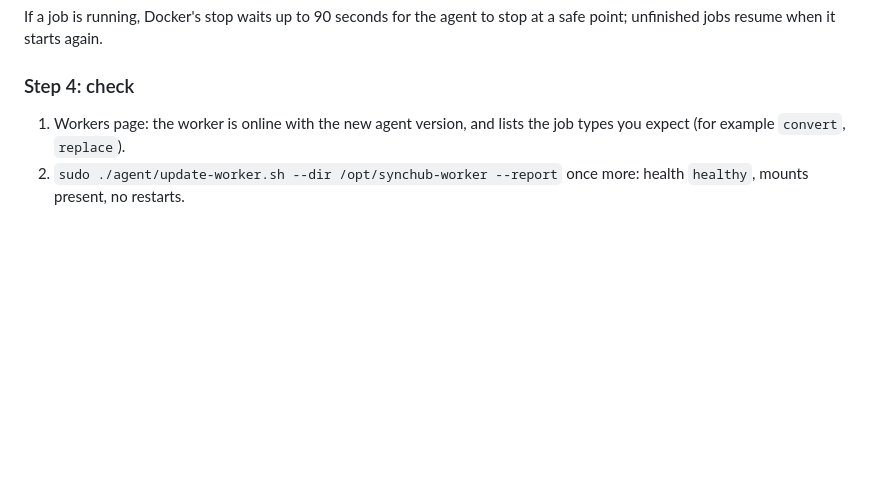
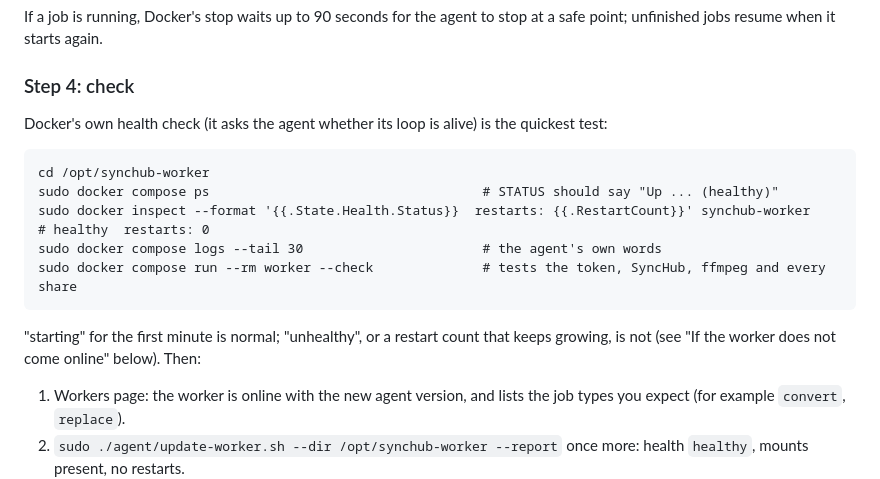
Before and after one commit to ThebumGreg/letterboxd_scraper, a Markdown page: docs/UPGRADE.md, the part around the change. GitHub-like rendering; blank space fills up the shorter version.

Commit message:
UPGRADE.md: add the Docker health commands to the check step
Co-Authored-By: Claude Sonnet 5.5 <noreply@anthropic.com>
Claude-Session: https://claude.ai/code/session_018ajbkK839QJCdXc67qTqyT

````diff
--- a/docs/UPGRADE.md
+++ b/docs/UPGRADE.md
@@ -77,6 +77,18 @@ If a job is running, Docker's stop waits up to 90 seconds for the agent to stop
 
 ### Step 4: check
 
+Docker's own health check (it asks the agent whether its loop is alive) is the quickest test:
+
+```
+cd /opt/synchub-worker
+sudo docker compose ps                                   # STATUS should say "Up ... (healthy)"
+sudo docker inspect --format '{{.State.Health.Status}}  restarts: {{.RestartCount}}' synchub-worker    # healthy  restarts: 0
+sudo docker compose logs --tail 30                       # the agent's own words
+sudo docker compose run --rm worker --check              # tests the token, SyncHub, ffmpeg and every share
+```
+
+"starting" for the first minute is normal; "unhealthy", or a restart count that keeps growing, is not (see "If the worker does not come online" below). Then:
+
 1. Workers page: the worker is online with the new agent version, and lists the job types you expect (for example `convert`, `replace`).
 2. `sudo ./agent/update-worker.sh --dir /opt/synchub-worker --report` once more: health `healthy`, mounts present, no restarts.
 3. Run a small job or *Check* on the Workers page.
````
